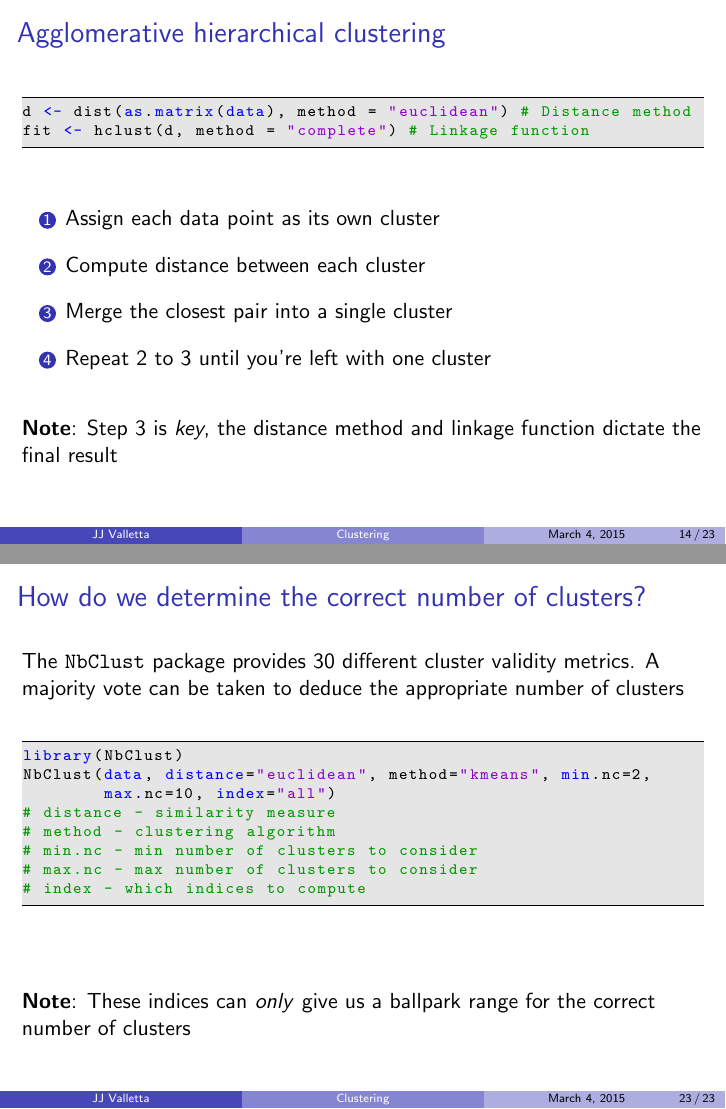
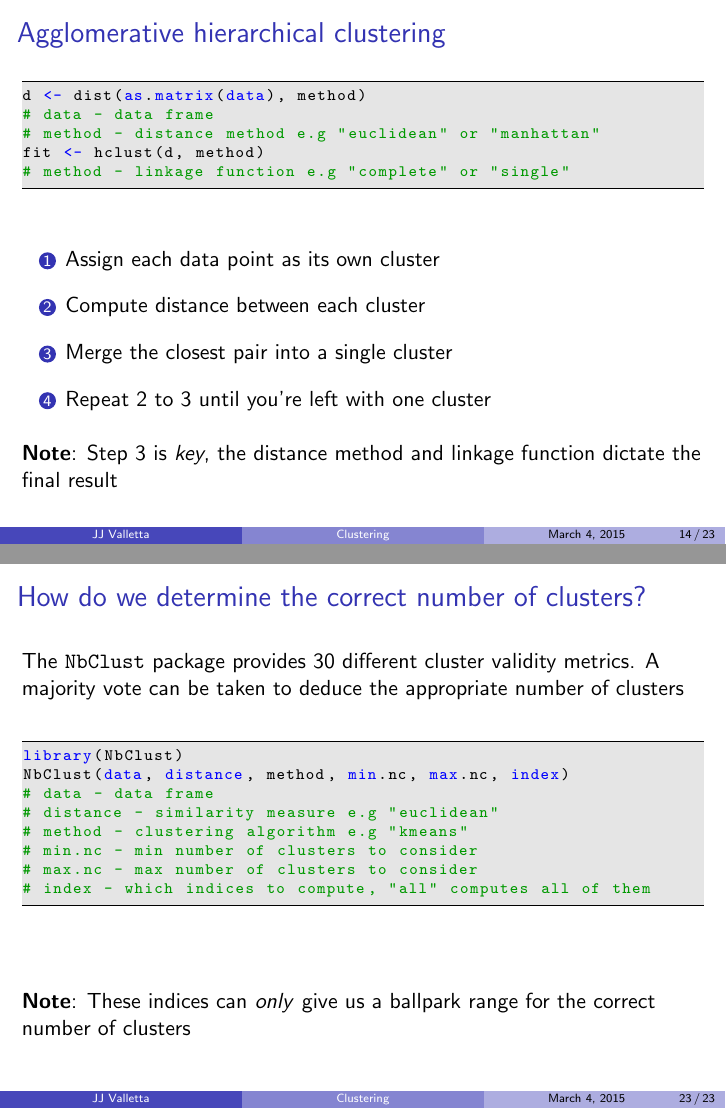
Before and after one commit to jjvalletta/ML_Life_Sciences, LaTeX slides (Clustering/Clustering.tex): pages 50 and 64 of 64, joined at a grey line. Compiled offline with pdfLaTeX.

Commit message:
Changed code snippets to only contain name of arguments

```diff
--- a/Clustering/Clustering.tex
+++ b/Clustering/Clustering.tex
@@ -298,3 +300,6 @@ fit <- hclust(d, method = "complete") # Linkage function
+# method - distance method e.g "euclidean" or "manhattan"
+fit <- hclust(d, method)
+# method - linkage function e.g "complete" or "single"
 \end{lstlisting}
 \begin{enumerate}\addtolength{\itemsep}{0.5\baselineskip}
 	\item<2-> Assign each data point as its own cluster
@@ -356,7 +361,9 @@ How do we calculate the inter-cluster distance? The \textit{linkage function}
 \frametitle{Gaussian mixture models}
 \begin{lstlisting}[style=RCode]
 library(mclust)
-fit <- Mclust(data, G=k) # G is no. of Gaussians
+fit <- Mclust(data, G)
+# data - data frame
+# G - no. of Gaussians
 \end{lstlisting}
 \begin{enumerate}
 	\item Fit $k$ multivariate Gaussian distributions
@@ -436,13 +443,13 @@ taken to deduce the appropriate number of clusters
 \vfill
 \begin{lstlisting}[style=RCode]
 library(NbClust)
-NbClust(data, distance="euclidean", method="kmeans", min.nc=2,
-        max.nc=10, index="all")
-# distance - similarity measure
-# method - clustering algorithm
+NbClust(data, distance, method, min.nc, max.nc, index)
+# data - data frame
+# distance - similarity measure e.g "euclidean"
+# method - clustering algorithm e.g "kmeans"
 # min.nc - min number of clusters to consider
 # max.nc - max number of clusters to consider
-# index - which indices to compute
+# index - which indices to compute, "all" computes all of them
 \end{lstlisting}
 \vfill
 \textbf{Note}: These indices can \textit{only} give us a ballpark range for the correct number of clusters
```
Also changed, not shown: Clustering/Clustering.pdf, Clustering/Clustering.tex (10 more changed lines).
